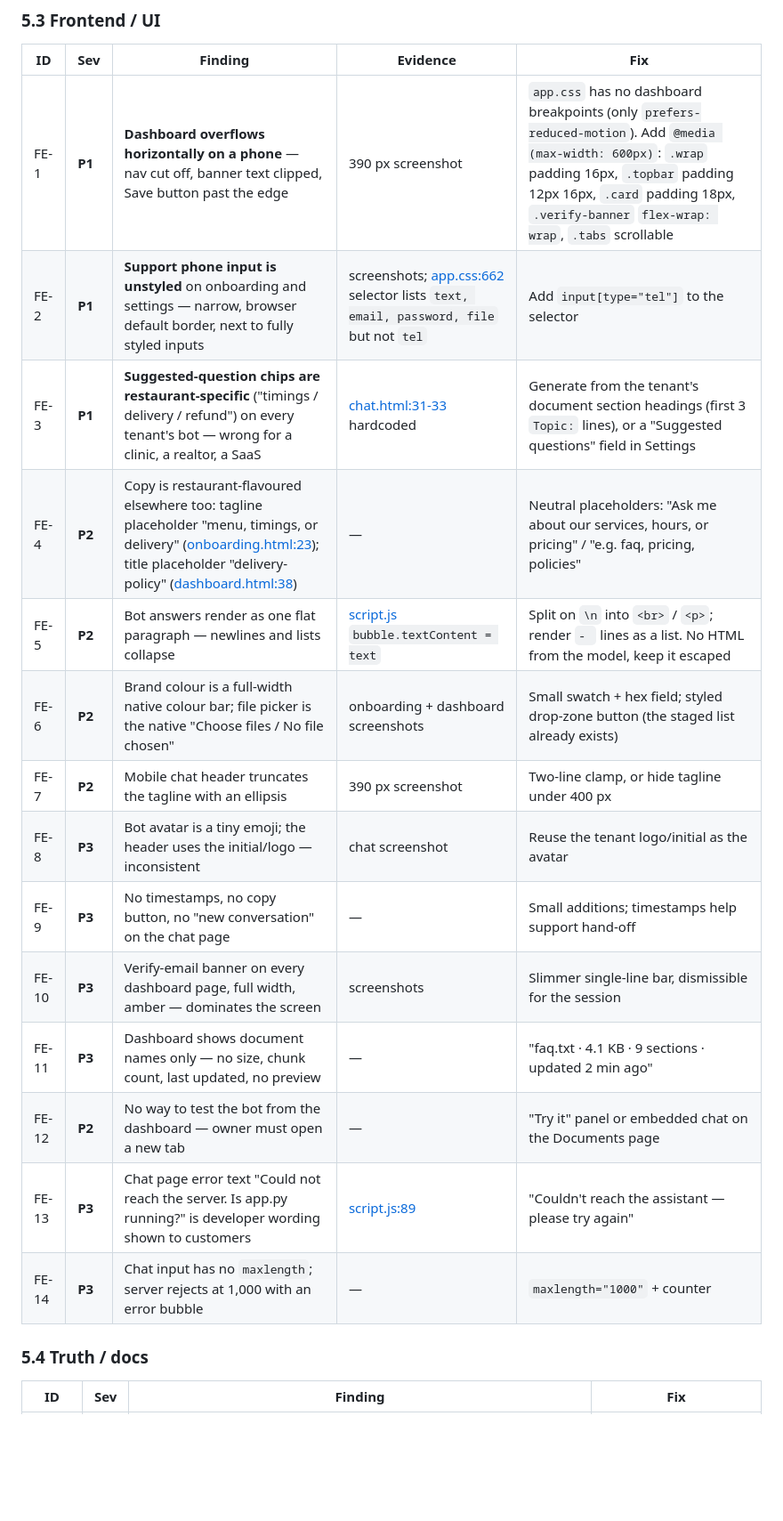
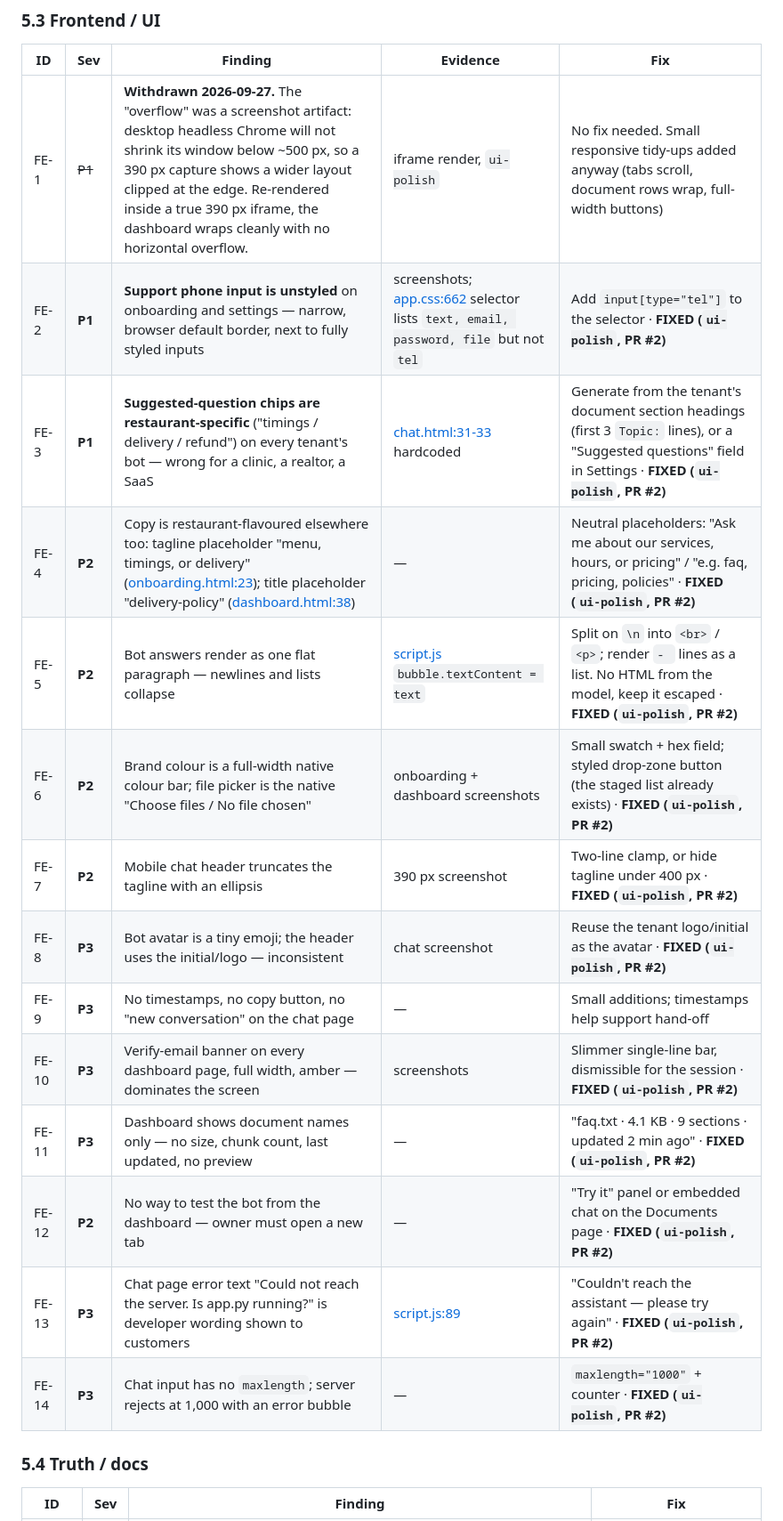
Before and after one commit to ArunkumarBaddepalli/ai-customer-support-rag, a Markdown page: PRODUCTION_READINESS_AUDIT.md, the part around one of its changes. Shown at 89% size. GitHub-like rendering; blank space fills up the shorter version.

Commit message:
docs(audit): withdraw FE-1, mark the UI items fixed on ui-polish
Co-Authored-By: Claude Fable 5.1 <noreply@anthropic.com>

```diff
--- a/PRODUCTION_READINESS_AUDIT.md
+++ b/PRODUCTION_READINESS_AUDIT.md
@@ -163,20 +163,20 @@ Severity: **P0** blocks sharing the link · **P1** a visitor would notice · **P
 
 | ID | Sev | Finding | Evidence | Fix |
 |---|---|---|---|---|
-| FE-1 | **P1** | **Dashboard overflows horizontally on a phone** — nav cut off, banner text clipped, Save button past the edge | 390 px screenshot | `app.css` has no dashboard breakpoints (only `prefers-reduced-motion`). Add `@media (max-width: 600px)`: `.wrap` padding 16px, `.topbar` padding 12px 16px, `.card` padding 18px, `.verify-banner` `flex-wrap: wrap`, `.tabs` scrollable |
-| FE-2 | **P1** | **Support phone input is unstyled** on onboarding and settings — narrow, browser default border, next to fully styled inputs | screenshots; [app.css:662](static/app.css#L662) selector lists `text, email, password, file` but not `tel` | Add `input[type="tel"]` to the selector |
-| FE-3 | **P1** | **Suggested-question chips are restaurant-specific** ("timings / delivery / refund") on every tenant's bot — wrong for a clinic, a realtor, a SaaS | [chat.html:31-33](templates/chat.html#L31-L33) hardcoded | Generate from the tenant's document section headings (first 3 `Topic:` lines), or a "Suggested questions" field in Settings |
-| FE-4 | **P2** | Copy is restaurant-flavoured elsewhere too: tagline placeholder "menu, timings, or delivery" ([onboarding.html:23](templates/onboarding.html#L23)); title placeholder "delivery-policy" ([dashboard.html:38](templates/dashboard.html#L38)) | — | Neutral placeholders: "Ask me about our services, hours, or pricing" / "e.g. faq, pricing, policies" |
-| FE-5 | **P2** | Bot answers render as one flat paragraph — newlines and lists collapse | [script.js](static/script.js) `bubble.textContent = text` | Split on `\n` into `<br>` / `<p>`; render `- ` lines as a list. No HTML from the model, keep it escaped |
-| FE-6 | **P2** | Brand colour is a full-width native colour bar; file picker is the native "Choose files / No file chosen" | onboarding + dashboard screenshots | Small swatch + hex field; styled drop-zone button (the staged list already exists) |
-| FE-7 | **P2** | Mobile chat header truncates the tagline with an ellipsis | 390 px screenshot | Two-line clamp, or hide tagline under 400 px |
-| FE-8 | **P3** | Bot avatar is a tiny emoji; the header uses the initial/logo — inconsistent | chat screenshot | Reuse the tenant logo/initial as the avatar |
+| FE-1 | ~~P1~~ | **Withdrawn 2026-09-27.** The "overflow" was a screenshot artifact: desktop headless Chrome will not shrink its window below ~500 px, so a 390 px capture shows a wider layout clipped at the edge. Re-rendered inside a true 390 px iframe, the dashboard wraps cleanly with no horizontal overflow. | iframe render, `ui-polish` | No fix needed. Small responsive tidy-ups added anyway (tabs scroll, document rows wrap, full-width buttons) |
+| FE-2 | **P1** | **Support phone input is unstyled** on onboarding and settings — narrow, browser default border, next to fully styled inputs | screenshots; [app.css:662](static/app.css#L662) selector lists `text, email, password, file` but not `tel` | Add `input[type="tel"]` to the selector · **FIXED (`ui-polish`, PR #2)** |
+| FE-3 | **P1** | **Suggested-question chips are restaurant-specific** ("timings / delivery / refund") on every tenant's bot — wrong for a clinic, a realtor, a SaaS | [chat.html:31-33](templates/chat.html#L31-L33) hardcoded | Generate from the tenant's document section headings (first 3 `Topic:` lines), or a "Suggested questions" field in Settings · **FIXED (`ui-polish`, PR #2)** |
+| FE-4 | **P2** | Copy is restaurant-flavoured elsewhere too: tagline placeholder "menu, timings, or delivery" ([onboarding.html:23](templates/onboarding.html#L23)); title placeholder "delivery-policy" ([dashboard.html:38](templates/dashboard.html#L38)) | — | Neutral placeholders: "Ask me about our services, hours, or pricing" / "e.g. faq, pricing, policies" · **FIXED (`ui-polish`, PR #2)** |
+| FE-5 | **P2** | Bot answers render as one flat paragraph — newlines and lists collapse | [script.js](static/script.js) `bubble.textContent = text` | Split on `\n` into `<br>` / `<p>`; render `- ` lines as a list. No HTML from the model, keep it escaped · **FIXED (`ui-polish`, PR #2)** |
+| FE-6 | **P2** | Brand colour is a full-width native colour bar; file picker is the native "Choose files / No file chosen" | onboarding + dashboard screenshots | Small swatch + hex field; styled drop-zone button (the staged list already exists) · **FIXED (`ui-polish`, PR #2)** |
+| FE-7 | **P2** | Mobile chat header truncates the tagline with an ellipsis | 390 px screenshot | Two-line clamp, or hide tagline under 400 px · **FIXED (`ui-polish`, PR #2)** |
+| FE-8 | **P3** | Bot avatar is a tiny emoji; the header uses the initial/logo — inconsistent | chat screenshot | Reuse the tenant logo/initial as the avatar · **FIXED (`ui-polish`, PR #2)** |
 | FE-9 | **P3** | No timestamps, no copy button, no "new conversation" on the chat page | — | Small additions; timestamps help support hand-off |
-| FE-10 | **P3** | Verify-email banner on every dashboard page, full width, amber — dominates the screen | screenshots | Slimmer single-line bar, dismissible for the session |
-| FE-11 | **P3** | Dashboard shows document names only — no size, chunk count, last updated, no preview | — | "faq.txt · 4.1 KB · 9 sections · updated 2 min ago" |
-| FE-12 | **P2** | No way to test the bot from the dashboard — owner must open a new tab | — | "Try it" panel or embedded chat on the Documents page |
-| FE-13 | **P3** | Chat page error text "Could not reach the server. Is app.py running?" is developer wording shown to customers | [script.js:89](static/script.js#L89) | "Couldn't reach the assistant — please try again" |
-| FE-14 | **P3** | Chat input has no `maxlength`; server rejects at 1,000 with an error bubble | — | `maxlength="1000"` + counter |
+| FE-10 | **P3** | Verify-email banner on every dashboard page, full width, amber — dominates the screen | screenshots | Slimmer single-line bar, dismissible for the session · **FIXED (`ui-polish`, PR #2)** |
+| FE-11 | **P3** | Dashboard shows document names only — no size, chunk count, last updated, no preview | — | "faq.txt · 4.1 KB · 9 sections · updated 2 min ago" · **FIXED (`ui-polish`, PR #2)** |
+| FE-12 | **P2** | No way to test the bot from the dashboard — owner must open a new tab | — | "Try it" panel or embedded chat on the Documents page · **FIXED (`ui-polish`, PR #2)** |
+| FE-13 | **P3** | Chat page error text "Could not reach the server. Is app.py running?" is developer wording shown to customers | [script.js:89](static/script.js#L89) | "Couldn't reach the assistant — please try again" · **FIXED (`ui-polish`, PR #2)** |
+| FE-14 | **P3** | Chat input has no `maxlength`; server rejects at 1,000 with an error bubble | — | `maxlength="1000"` + counter · **FIXED (`ui-polish`, PR #2)** |
 
 ### 5.4 Truth / docs
 
```
Also changed, not shown: other parts of PRODUCTION_READINESS_AUDIT.md (+2 -2 lines).
